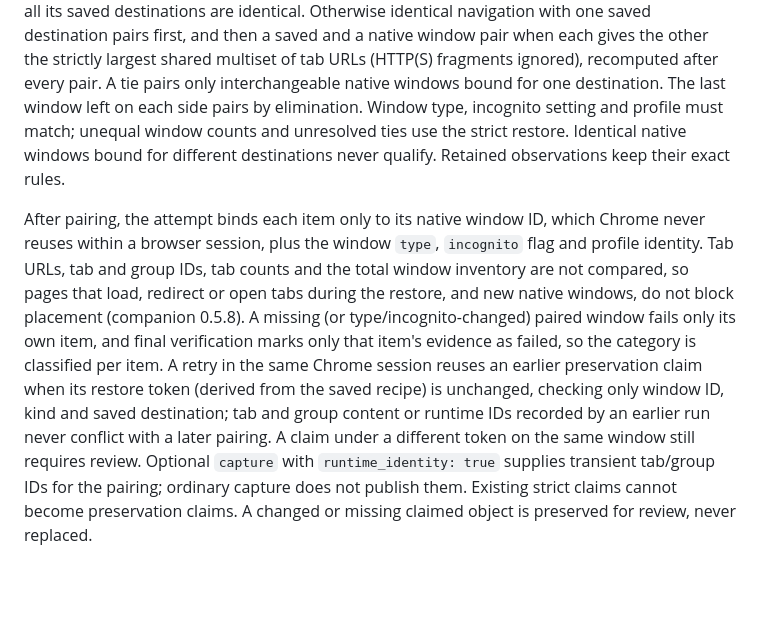
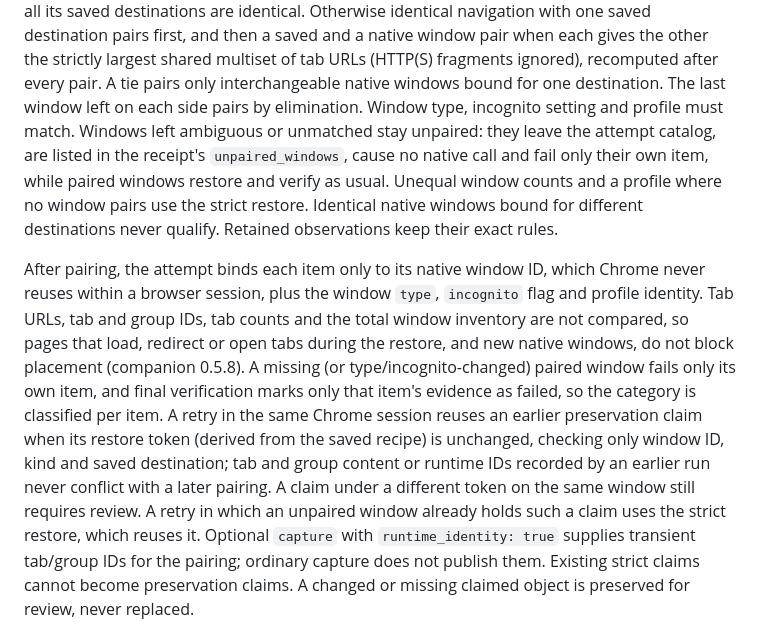
Before and after one commit to Sage-Cat/workspace-state, a Markdown page: docs/provider-contract.md, the part around the change. Rendered like a GitHub page; blank space fills up the shorter version.

Commit message:
Document per-window failure of unpaired Chrome windows

```diff
--- a/docs/provider-contract.md
+++ b/docs/provider-contract.md
@@ -39,10 +39,13 @@ destination pairs first, and then a saved and a native window pair when each
 gives the other the strictly largest shared multiset of tab URLs (HTTP(S)
 fragments ignored), recomputed after every pair. A tie pairs only interchangeable
 native windows bound for one destination. The last window left on each side
-pairs by elimination. Window type, incognito setting and profile must match;
-unequal window counts and unresolved ties use the strict restore. Identical
-native windows bound for different destinations never qualify. Retained
-observations keep their exact rules.
+pairs by elimination. Window type, incognito setting and profile must match.
+Windows left ambiguous or unmatched stay unpaired: they leave the attempt
+catalog, are listed in the receipt's `unpaired_windows`, cause no native call
+and fail only their own item, while paired windows restore and verify as usual.
+Unequal window counts and a profile where no window pairs use the strict
+restore. Identical native windows bound for different destinations never
+qualify. Retained observations keep their exact rules.
 
 After pairing, the attempt binds each item only to its native window ID, which
 Chrome never reuses within a browser session, plus the window `type`,
@@ -56,7 +59,8 @@ session reuses an earlier preservation claim when its restore token (derived fro
 the saved recipe) is unchanged, checking only window ID, kind and saved
 destination; tab and group content or runtime IDs recorded by an earlier run
 never conflict with a later pairing. A claim under a different token on the same
-window still requires review. Optional `capture` with `runtime_identity: true` supplies
+window still requires review. A retry in which an unpaired window already holds
+such a claim uses the strict restore, which reuses it. Optional `capture` with `runtime_identity: true` supplies
 transient tab/group IDs for the pairing; ordinary capture does not publish
 them. Existing strict claims cannot become preservation claims.
 A changed or missing claimed object is preserved for review, never replaced.
```
Also changed, not shown: docs/architecture-simplification/STATUS.md (+9 -8 lines).
